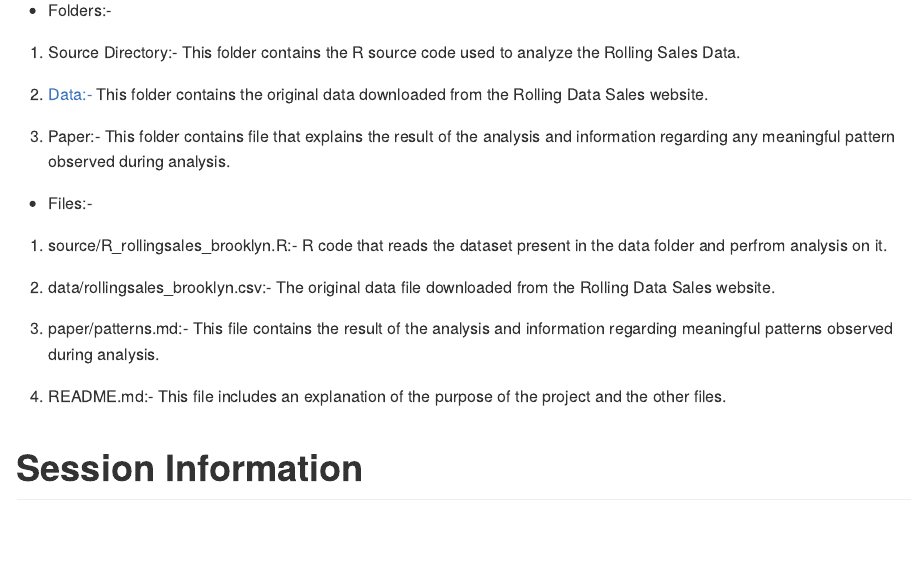
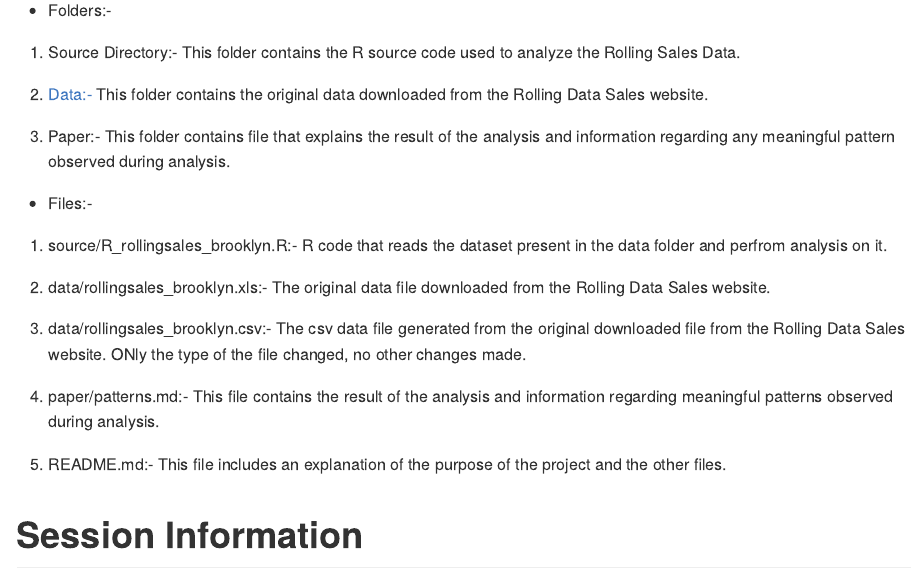
Before and after one commit to HariSanadhya/rolling.data.sales, an R Markdown document (README.Rmd): the page in a window 1100 px wide, from 360 px down. The pictures show the output file README.md that the author committed with the source, drawn offline in the style of GitHub.

Commit message:
Update to readme file - xls file addition

```diff
--- a/README.Rmd
+++ b/README.Rmd
@@ -30,11 +30,13 @@ Using the Rolling Data Sales website, download and examine housing sales data se
 
   1. source/R_rollingsales_brooklyn.R:- R code that reads the dataset present in the data folder and perfrom analysis on it.
 
-  2. data/rollingsales_brooklyn.csv:- The original data file downloaded from the Rolling Data Sales website.
+  2. data/rollingsales_brooklyn.xls:- The original data file downloaded from the Rolling Data Sales website.
 
-  3. paper/patterns.md:- This file contains the result of the analysis and information regarding meaningful patterns observed during analysis.
+  3. data/rollingsales_brooklyn.csv:- The csv data file generated from the original downloaded file from the Rolling Data Sales website. ONly the type of the file changed, no other changes made.
 
-  4. README.md:- This file includes an explanation of the purpose of the project and the other files.
+  4. paper/patterns.md:- This file contains the result of the analysis and information regarding meaningful patterns observed during analysis.
+
+  5. README.md:- This file includes an explanation of the purpose of the project and the other files.
 
 
 
```
Also changed, not shown: source/R _rollingsales_brooklyn.R (+2 -1 lines), README.md.
